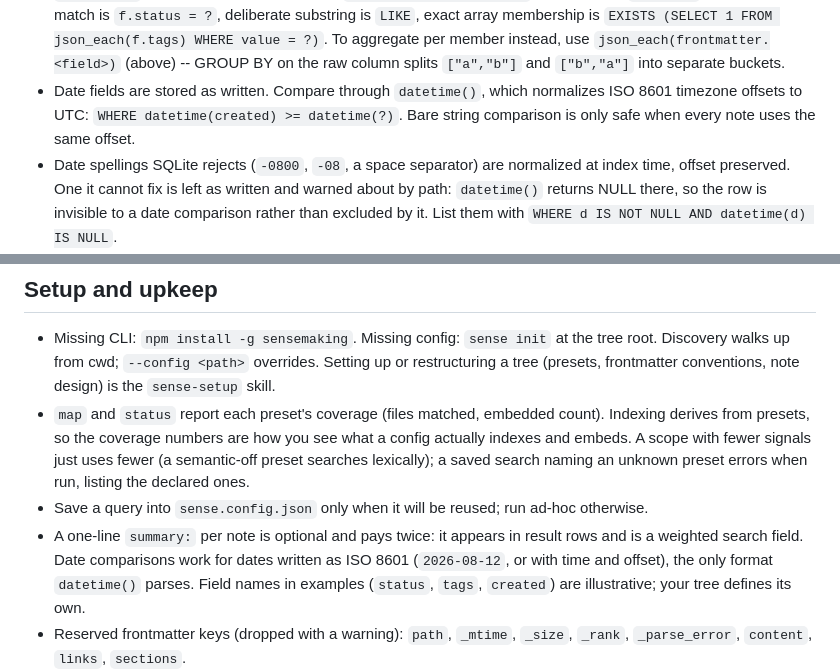
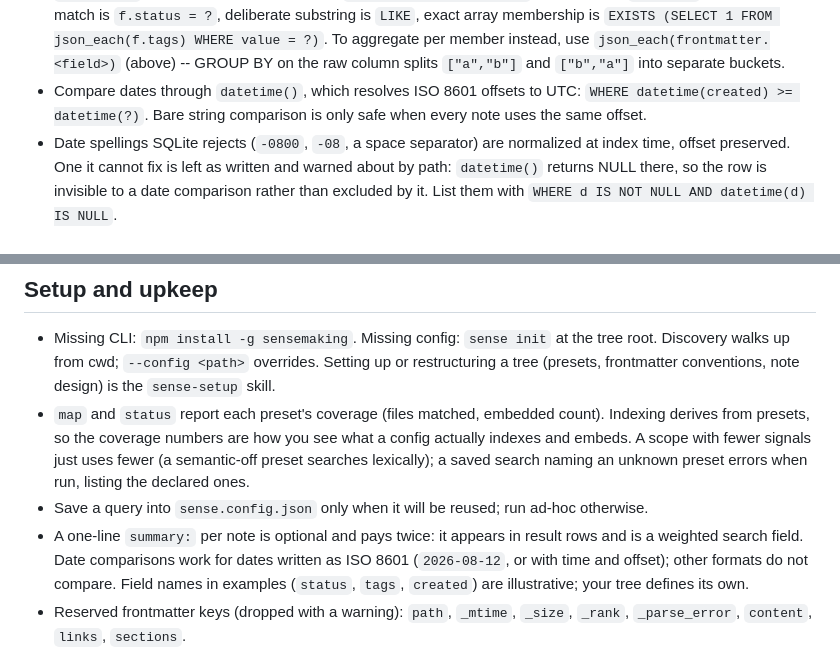
Before and after one commit to kmalakoff/mdsql, a Markdown page: skills/sense/SKILL.md, 2 parts joined by grey strips. Rendered like a GitHub page.

Commit message:
Correct the date lines the normalization change contradicted
"Date fields are stored as written" and "the only format datetime() parses"
both predate index-time normalization and now contradict the line under them.
RELEASING gains the rule that made this worse: HEAD after `npm version` is the
release commit and must not be amended.

```diff
--- a/skills/sense/SKILL.md
+++ b/skills/sense/SKILL.md
@@ -96,7 +96,7 @@ WHERE a.dst = ? AND b.dst IS NOT NULL AND b.dst <> a.dst;
 - Frontmatter values keep their YAML type: strings are TEXT, whole numbers and booleans are INTEGER (`true` stores as 1, so `WHERE flag = 1` matches and `WHERE flag = 'true'` matches nothing), fractions are REAL, lists and maps are JSON text. `map` prints the observed type per field, and a field showing two types (`integer,text`) has drifted across notes.
 - **Dead links need the attachment filter.** `dst IS NULL` alone is not "broken link": a wikilink to anything that is not markdown (`[[Board.base]]`, `![[Pasted image.png]]`, `[[spec.pdf]]`) can never resolve, because sense indexes markdown and resolution only tries the exact path or `+.md`. Those are out of the index's universe, not broken. On a 1,400-note Obsidian vault the unfiltered query returns 143 rows where 14 are real. Exclude anything carrying a file extension, as in the recipe above, and widen the exclusion if your notes have dotted titles (`[[Node.js]]` carries one too, so a stricter list -- `'*.png'`, `'*.pdf'`, `'*.base'`, and whatever else your vault attaches -- is safer on a tree whose titles use dots). Scope it with `preset_files` as well: template and skill files are full of `[[Note Name]]` examples that are deliberately unresolved.
 - `has(field, value)`: array membership on JSON-array fields, substring on strings, false on NULL. This is the `includes()` convention. Substring means `has(f.status, 'active')` also matches `inactive`; exact scalar match is `f.status = ?`, deliberate substring is `LIKE`, exact array membership is `EXISTS (SELECT 1 FROM json_each(f.tags) WHERE value = ?)`. To aggregate per member instead, use `json_each(frontmatter.<field>)` (above) -- GROUP BY on the raw column splits `["a","b"]` and `["b","a"]` into separate buckets.
-- Date fields are stored as written. Compare through `datetime()`, which normalizes ISO 8601 timezone offsets to UTC: `WHERE datetime(created) >= datetime(?)`. Bare string comparison is only safe when every note uses the same offset.
+- Compare dates through `datetime()`, which resolves ISO 8601 offsets to UTC: `WHERE datetime(created) >= datetime(?)`. Bare string comparison is only safe when every note uses the same offset.
 - Date spellings SQLite rejects (`-0800`, `-08`, a space separator) are normalized at index time, offset preserved. One it cannot fix is left as written and warned about by path: `datetime()` returns NULL there, so the row is invisible to a date comparison rather than excluded by it. List them with `WHERE d IS NOT NULL AND datetime(d) IS NULL`.
 - **SQLite's `now` is UTC, so any query about "today" needs `'localtime'`.** `date('now')` reads as tomorrow from mid-afternoon onward in the Americas, which silently flips "scheduled today" into "overdue" every evening: write `date('now','localtime')` and `datetime('now','start of day','localtime')`. This only matters where the boundary carries the meaning; a `'-90 day'` window is unaffected by a few hours of skew.
 - To bound what a query puts into context: `snippet()` excerpts just the matching text, `LIMIT` caps row counts, and selecting `path`/`title`/`summary` keeps rows small. `SELECT text FROM content` returns the tree's entire prose (sense warns past 50 KB). Aggregates (`COUNT`, `GROUP BY`) are already bounded. `SELECT * FROM frontmatter` is always safe: prose is not a frontmatter column.
@@ -108,7 +108,7 @@ Worked traces: [EXAMPLES.md](EXAMPLES.md).
 - Missing CLI: `npm install -g sensemaking`. Missing config: `sense init` at the tree root. Discovery walks up from cwd; `--config <path>` overrides. Setting up or restructuring a tree (presets, frontmatter conventions, note design) is the `sense-setup` skill.
 - `map` and `status` report each preset's coverage (files matched, embedded count). Indexing derives from presets, so the coverage numbers are how you see what a config actually indexes and embeds. A scope with fewer signals just uses fewer (a semantic-off preset searches lexically); a saved search naming an unknown preset errors when run, listing the declared ones.
 - Save a query into `sense.config.json` only when it will be reused; run ad-hoc otherwise.
-- A one-line `summary:` per note is optional and pays twice: it appears in result rows and is a weighted search field. Date comparisons work for dates written as ISO 8601 (`2026-08-12`, or with time and offset), the only format `datetime()` parses. Field names in examples (`status`, `tags`, `created`) are illustrative; your tree defines its own.
+- A one-line `summary:` per note is optional and pays twice: it appears in result rows and is a weighted search field. Date comparisons work for dates written as ISO 8601 (`2026-08-12`, or with time and offset); other formats do not compare. Field names in examples (`status`, `tags`, `created`) are illustrative; your tree defines its own.
 - Reserved frontmatter keys (dropped with a warning): `path`, `_mtime`, `_size`, `_rank`, `_parse_error`, `content`, `links`, `sections`.
 - A note whose frontmatter does not parse is indexed with **no** frontmatter columns and `_parse_error` set to the YAML message, which carries the line. Nothing is half-recovered: a non-NULL value is a value the author wrote. So a NULL column means the key was absent *or* the note did not parse, and `_parse_error` is how you tell: `WHERE status IS NULL AND _parse_error IS NULL` is "genuinely missing status". List what needs fixing with `sense sql "SELECT path, _parse_error FROM frontmatter WHERE _parse_error IS NOT NULL"`; fixing a file clears it on the next command. `sense status` reports the count.
 - Exit codes: `0` ok, `1` error (SQLite message verbatim), `2` usage (unknown query, wrong param count).
```
Also changed, not shown: RELEASING.md (+2 -0 lines).
